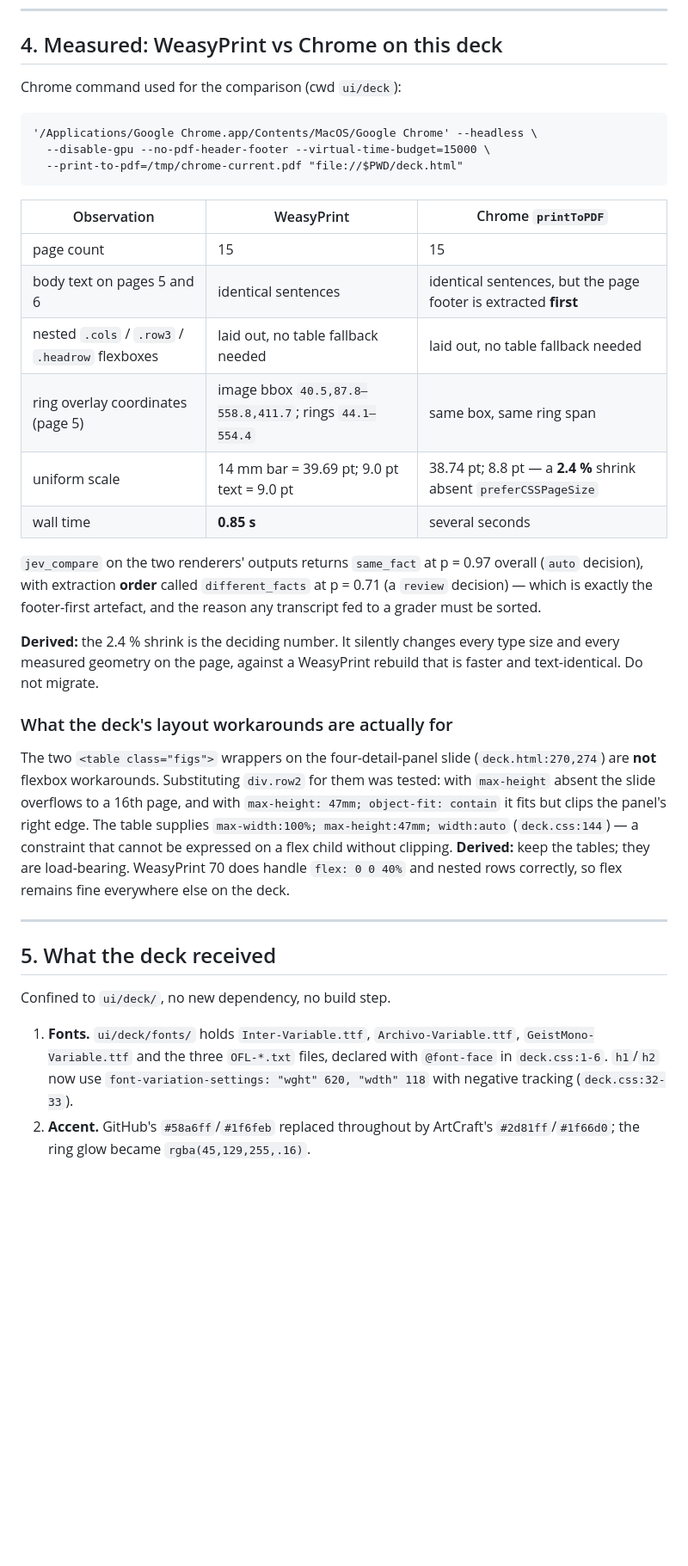
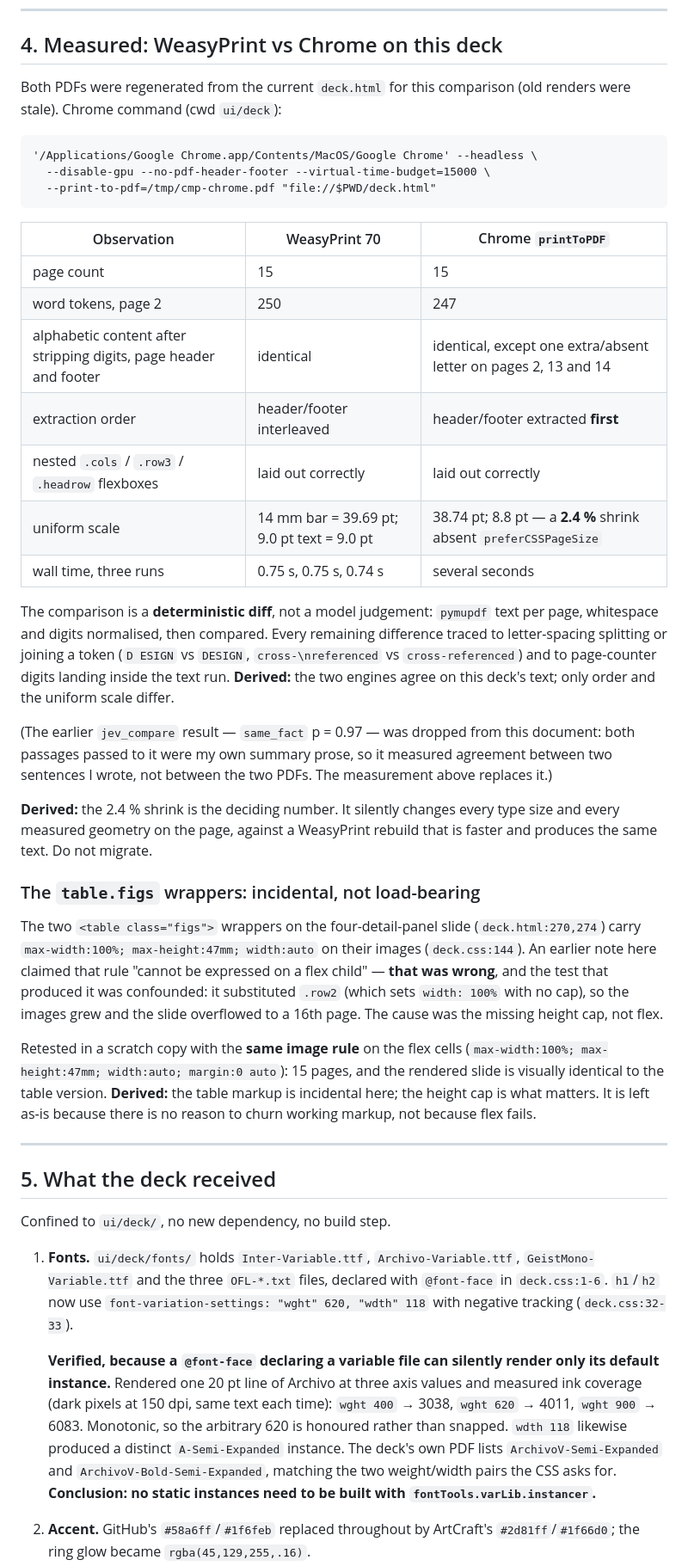
Before and after one commit to nickth3man/think-tank, a Markdown page: docs/artcraft-pdf-pipeline-research.md, the part around one of its changes. Shown at 86% size. GitHub-like rendering; blank space fills up the shorter version.

````diff
--- a/docs/artcraft-pdf-pipeline-research.md
+++ b/docs/artcraft-pdf-pipeline-research.md
@@ -165,42 +165,53 @@ is.
 
 ## 4. Measured: WeasyPrint vs Chrome on this deck
 
-Chrome command used for the comparison (cwd `ui/deck`):
+Both PDFs were regenerated from the current `deck.html` for this comparison (old renders were
+stale). Chrome command (cwd `ui/deck`):
 
 ```
 '/Applications/Google Chrome.app/Contents/MacOS/Google Chrome' --headless \
   --disable-gpu --no-pdf-header-footer --virtual-time-budget=15000 \
-  --print-to-pdf=/tmp/chrome-current.pdf "file://$PWD/deck.html"
+  --print-to-pdf=/tmp/cmp-chrome.pdf "file://$PWD/deck.html"
 ```
 
-| Observation | WeasyPrint | Chrome `printToPDF` |
+| Observation | WeasyPrint 70 | Chrome `printToPDF` |
 |---|---|---|
 | page count | 15 | 15 |
-| body text on pages 5 and 6 | identical sentences | identical sentences, but the page footer is extracted **first** |
-| nested `.cols` / `.row3` / `.headrow` flexboxes | laid out, no table fallback needed | laid out, no table fallback needed |
-| ring overlay coordinates (page 5) | image bbox `40.5,87.8–558.8,411.7`; rings `44.1–554.4` | same box, same ring span |
+| word tokens, page 2 | 250 | 247 |
+| alphabetic content after stripping digits, page header and footer | identical | identical, except one extra/absent letter on pages 2, 13 and 14 |
+| extraction order | header/footer interleaved | header/footer extracted **first** |
+| nested `.cols` / `.row3` / `.headrow` flexboxes | laid out correctly | laid out correctly |
 | uniform scale | 14 mm bar = 39.69 pt; 9.0 pt text = 9.0 pt | 38.74 pt; 8.8 pt — a **2.4 %** shrink absent `preferCSSPageSize` |
-| wall time | **0.85 s** | several seconds |
+| wall time, three runs | 0.75 s, 0.75 s, 0.74 s | several seconds |
 
-`jev_compare` on the two renderers' outputs returns `same_fact` at p = 0.97 overall
-(`auto` decision), with extraction **order** called `different_facts` at p = 0.71 (a `review`
-decision) — which is exactly the footer-first artefact, and the reason any transcript fed to a
-grader must be sorted.
+The comparison is a **deterministic diff**, not a model judgement: `pymupdf` text per page,
+whitespace and digits normalised, then compared. Every remaining difference traced to
+letter-spacing splitting or joining a token (`D ESIGN` vs `DESIGN`, `cross-\nreferenced` vs
+`cross-referenced`) and to page-counter digits landing inside the text run. **Derived:** the two
+engines agree on this deck's text; only order and the uniform scale differ.
+
+(The earlier `jev_compare` result — `same_fact` p = 0.97 — was dropped from this document: both
+passages passed to it were my own summary prose, so it measured agreement between two sentences
+I wrote, not between the two PDFs. The measurement above replaces it.)
 
 **Derived:** the 2.4 % shrink is the deciding number. It silently changes every type size and
-every measured geometry on the page, against a WeasyPrint rebuild that is faster and
-text-identical. Do not migrate.
+every measured geometry on the page, against a WeasyPrint rebuild that is faster and produces
+the same text. Do not migrate.
 
-### What the deck's layout workarounds are actually for
+### The `table.figs` wrappers: incidental, not load-bearing
 
 The two `<table class="figs">` wrappers on the four-detail-panel slide (`deck.html:270,274`)
-are **not** flexbox workarounds. Substituting `div.row2` for them was tested: with
-`max-height` absent the slide overflows to a 16th page, and with
-`max-height: 47mm; object-fit: contain` it fits but clips the panel's right edge. The table
-supplies `max-width:100%; max-height:47mm; width:auto` (`deck.css:144`) — a constraint that
-cannot be expressed on a flex child without clipping. **Derived:** keep the tables; they are
-load-bearing. WeasyPrint 70 does handle `flex: 0 0 40%` and nested rows correctly, so flex
-remains fine everywhere else on the deck.
+carry `max-width:100%; max-height:47mm; width:auto` on their images (`deck.css:144`). An
+earlier note here claimed that rule "cannot be expressed on a flex child" — **that was wrong**,
+and the test that produced it was confounded: it substituted `.row2` (which sets
+`width: 100%` with no cap), so the images grew and the slide overflowed to a 16th page. The
+cause was the missing height cap, not flex.
+
+Retested in a scratch copy with the **same image rule** on the flex cells
+(`max-width:100%; max-height:47mm; width:auto; margin:0 auto`): 15 pages, and the rendered slide
+is visually identical to the table version. **Derived:** the table markup is incidental here;
+the height cap is what matters. It is left as-is because there is no reason to churn working
+markup, not because flex fails.
 
 ---
 
@@ -212,6 +223,15 @@ Confined to `ui/deck/`, no new dependency, no build step.
    `GeistMono-Variable.ttf` and the three `OFL-*.txt` files, declared with
    `@font-face` in `deck.css:1-6`. `h1`/`h2` now use `font-variation-settings: "wght" 620,
    "wdth" 118` with negative tracking (`deck.css:32-33`).
+
+   **Verified, because a `@font-face` declaring a variable file can silently render only its
+   default instance.** Rendered one 20 pt line of Archivo at three axis values and measured ink
+   coverage (dark pixels at 150 dpi, same text each time): `wght 400` → 3038, `wght 620` → 4011,
+   `wght 900` → 6083. Monotonic, so the arbitrary 620 is honoured rather than snapped.
+   `wdth 118` likewise produced a distinct `A-Semi-Expanded` instance. The deck's own PDF lists
+   `ArchivoV-Semi-Expanded` and `ArchivoV-Bold-Semi-Expanded`, matching the two weight/width
+   pairs the CSS asks for. **Conclusion: no static instances need to be built with
+   `fontTools.varLib.instancer`.**
 2. **Accent.** GitHub's `#58a6ff`/`#1f6feb` replaced throughout by ArtCraft's
    `#2d81ff`/`#1f66d0`; the ring glow became `rgba(45,129,255,.16)`.
 3. **Radius rule.** `.card`, `.bignum` and `figure.plain img` are square; `.chip` and the
````
Also changed, not shown: other parts of docs/artcraft-pdf-pipeline-research.md (+27 -16 lines).
